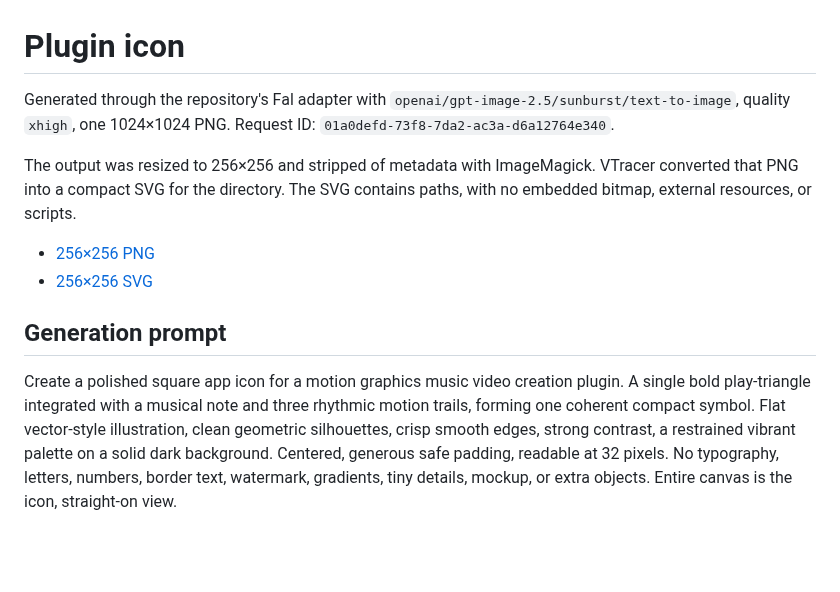
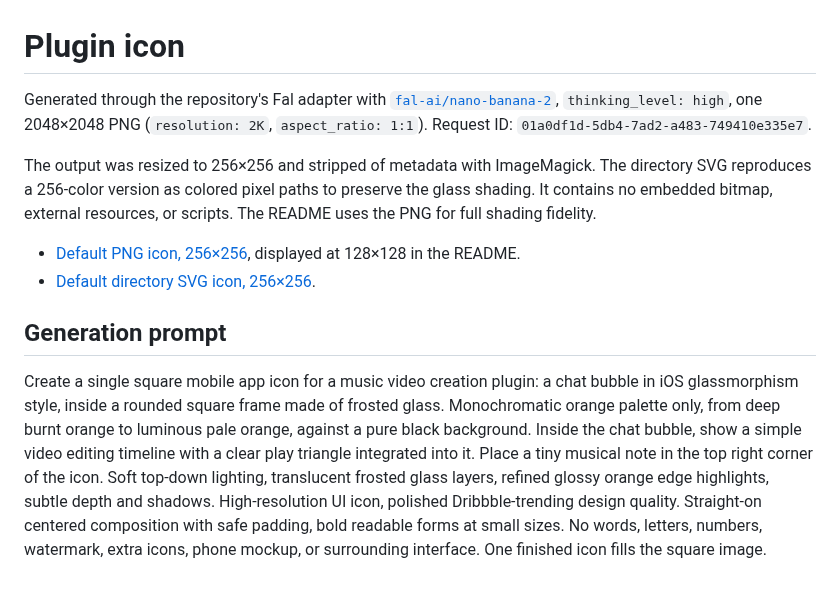
Before and after one commit to makevoid/motion-graphics-animated-lesson-plugin, a Markdown page: docs/icon-generation.md, the part around the change. Drawn GitHub-style; blank space fills up the shorter version.

```diff
--- a/docs/icon-generation.md
+++ b/docs/icon-generation.md
@@ -1,12 +1,12 @@
 # Plugin icon
 
-Generated through the repository's Fal adapter with `openai/gpt-image-2.5/sunburst/text-to-image`, quality `xhigh`, one 1024×1024 PNG. Request ID: `01a0defd-73f8-7da2-ac3a-d6a12764e340`.
+Generated through the repository's Fal adapter with [`fal-ai/nano-banana-2`](https://fal.ai/models/fal-ai/nano-banana-2/api), `thinking_level: high`, one 2048×2048 PNG (`resolution: 2K`, `aspect_ratio: 1:1`). Request ID: `01a0df1d-5db4-7ad2-a483-749410e335e7`.
 
-The output was resized to 256×256 and stripped of metadata with ImageMagick. VTracer converted that PNG into a compact SVG for the directory. The SVG contains paths, with no embedded bitmap, external resources, or scripts.
+The output was resized to 256×256 and stripped of metadata with ImageMagick. The directory SVG reproduces a 256-color version as colored pixel paths to preserve the glass shading. It contains no embedded bitmap, external resources, or scripts. The README uses the PNG for full shading fidelity.
 
-- [256×256 PNG](../.claude-plugin/icon.png)
-- [256×256 SVG](../.claude-plugin/icon.svg)
+- [Default PNG icon, 256×256](../.claude-plugin/icon.png), displayed at 128×128 in the README.
+- [Default directory SVG icon, 256×256](../.claude-plugin/icon.svg).
 
 ## Generation prompt
 
-Create a polished square app icon for a motion graphics music video creation plugin. A single bold play-triangle integrated with a musical note and three rhythmic motion trails, forming one coherent compact symbol. Flat vector-style illustration, clean geometric silhouettes, crisp smooth edges, strong contrast, a restrained vibrant palette on a solid dark background. Centered, generous safe padding, readable at 32 pixels. No typography, letters, numbers, border text, watermark, gradients, tiny details, mockup, or extra objects. Entire canvas is the icon, straight-on view.
+Create a single square mobile app icon for a music video creation plugin: a chat bubble in iOS glassmorphism style, inside a rounded square frame made of frosted glass. Monochromatic orange palette only, from deep burnt orange to luminous pale orange, against a pure black background. Inside the chat bubble, show a simple video editing timeline with a clear play triangle integrated into it. Place a tiny musical note in the top right corner of the icon. Soft top-down lighting, translucent frosted glass layers, refined glossy orange edge highlights, subtle depth and shadows. High-resolution UI icon, polished Dribbble-trending design quality. Straight-on centered composition with safe padding, bold readable forms at small sizes. No words, letters, numbers, watermark, extra icons, phone mockup, or surrounding interface. One finished icon fills the square image.
```
Also changed, not shown: README.md (+12 -20 lines), .claude-plugin/icon.png, 1 other file.
